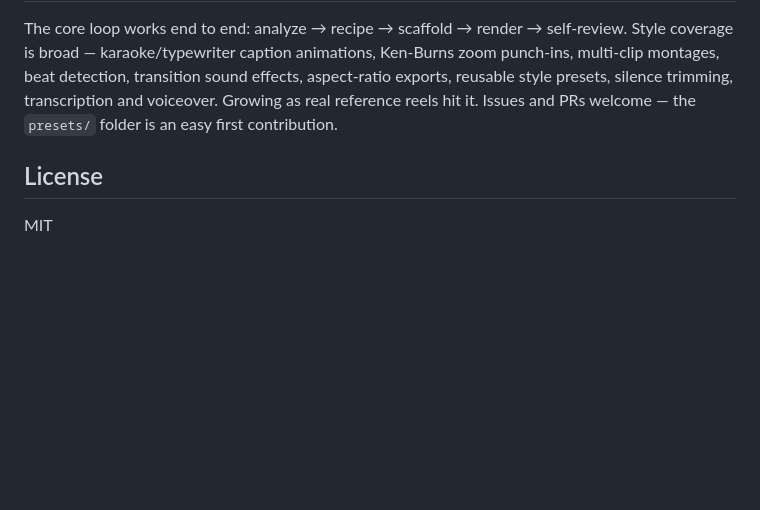
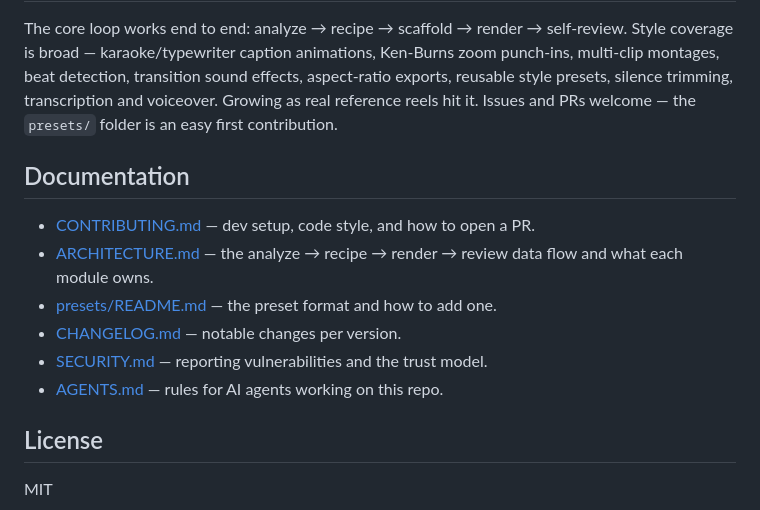
Before and after one commit to pouyashahrdami/mimic-mcp, a Markdown page: README.md, the part around the change. GitHub-like rendering; blank space fills up the shorter version.

Commit message:
docs: add Documentation index linking the supporting docs

```diff
--- a/README.md
+++ b/README.md
@@ -168,6 +168,15 @@ degrades or errors clearly rather than producing a silently wrong result.
 
 The core loop works end to end: analyze → recipe → scaffold → render → self-review. Style coverage is broad — karaoke/typewriter caption animations, Ken-Burns zoom punch-ins, multi-clip montages, beat detection, transition sound effects, aspect-ratio exports, reusable style presets, silence trimming, transcription and voiceover. Growing as real reference reels hit it. Issues and PRs welcome — the `presets/` folder is an easy first contribution.
 
+## Documentation
+
+- [CONTRIBUTING.md](CONTRIBUTING.md) — dev setup, code style, and how to open a PR.
+- [ARCHITECTURE.md](ARCHITECTURE.md) — the analyze → recipe → render → review data flow and what each module owns.
+- [presets/README.md](presets/README.md) — the preset format and how to add one.
+- [CHANGELOG.md](CHANGELOG.md) — notable changes per version.
+- [SECURITY.md](SECURITY.md) — reporting vulnerabilities and the trust model.
+- [AGENTS.md](AGENTS.md) — rules for AI agents working on this repo.
+
 ## License
 
 MIT
```
